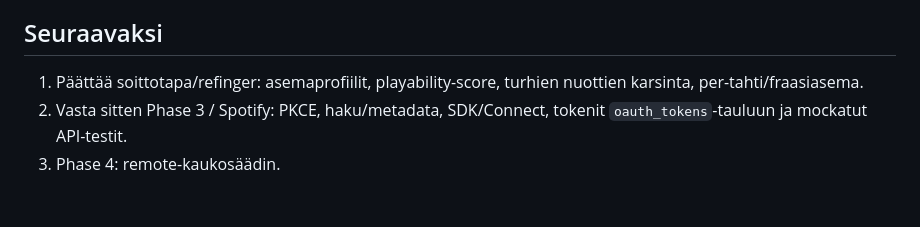
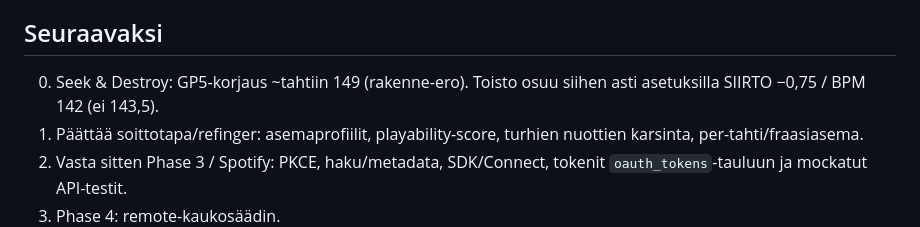
Before and after one commit to teppoaland/tabtool, a Markdown page: memory-bank/progress.md, the part around the change. Drawn GitHub-style; blank space fills up the shorter version.

Commit message:
docs: Seek & Destroy melkein kunnossa (SIIRTO -0.75/BPM 142), GP5-fix ~tahtiin 149

```diff
--- a/memory-bank/progress.md
+++ b/memory-bank/progress.md
@@ -160,6 +160,8 @@
 
 ## Seuraavaksi
 
+0. Seek & Destroy: GP5-korjaus ~tahtiin 149 (rakenne-ero). Toisto osuu
+   siihen asti asetuksilla SIIRTO −0,75 / BPM 142 (ei 143,5).
 1. Päättää soittotapa/refinger: asemaprofiilit, playability-score,
    turhien nuottien karsinta, per-tahti/fraasiasema.
 2. Vasta sitten Phase 3 / Spotify: PKCE, haku/metadata, SDK/Connect,
```
Also changed, not shown: memory-bank/activeContext.md (+6 -7 lines).
